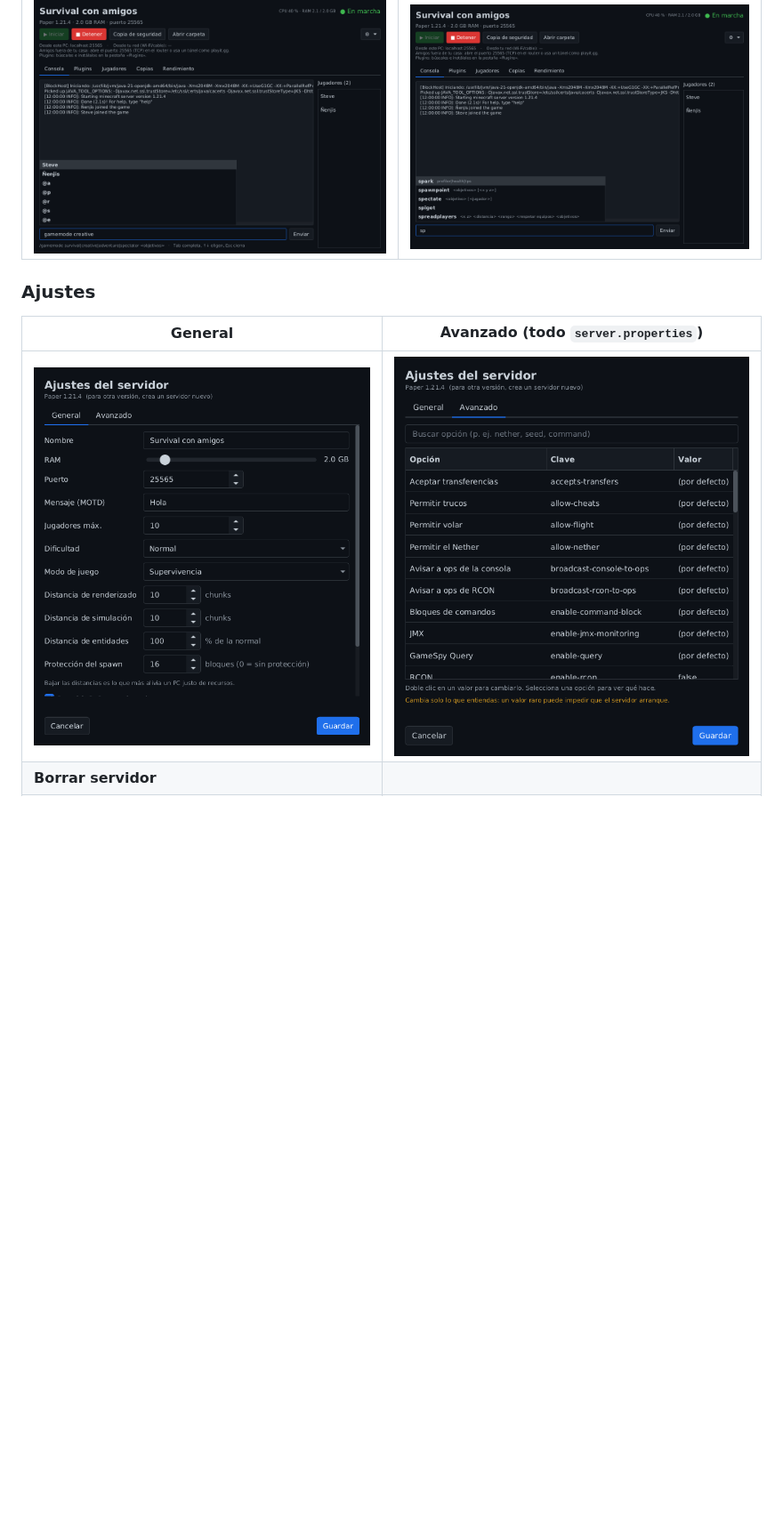
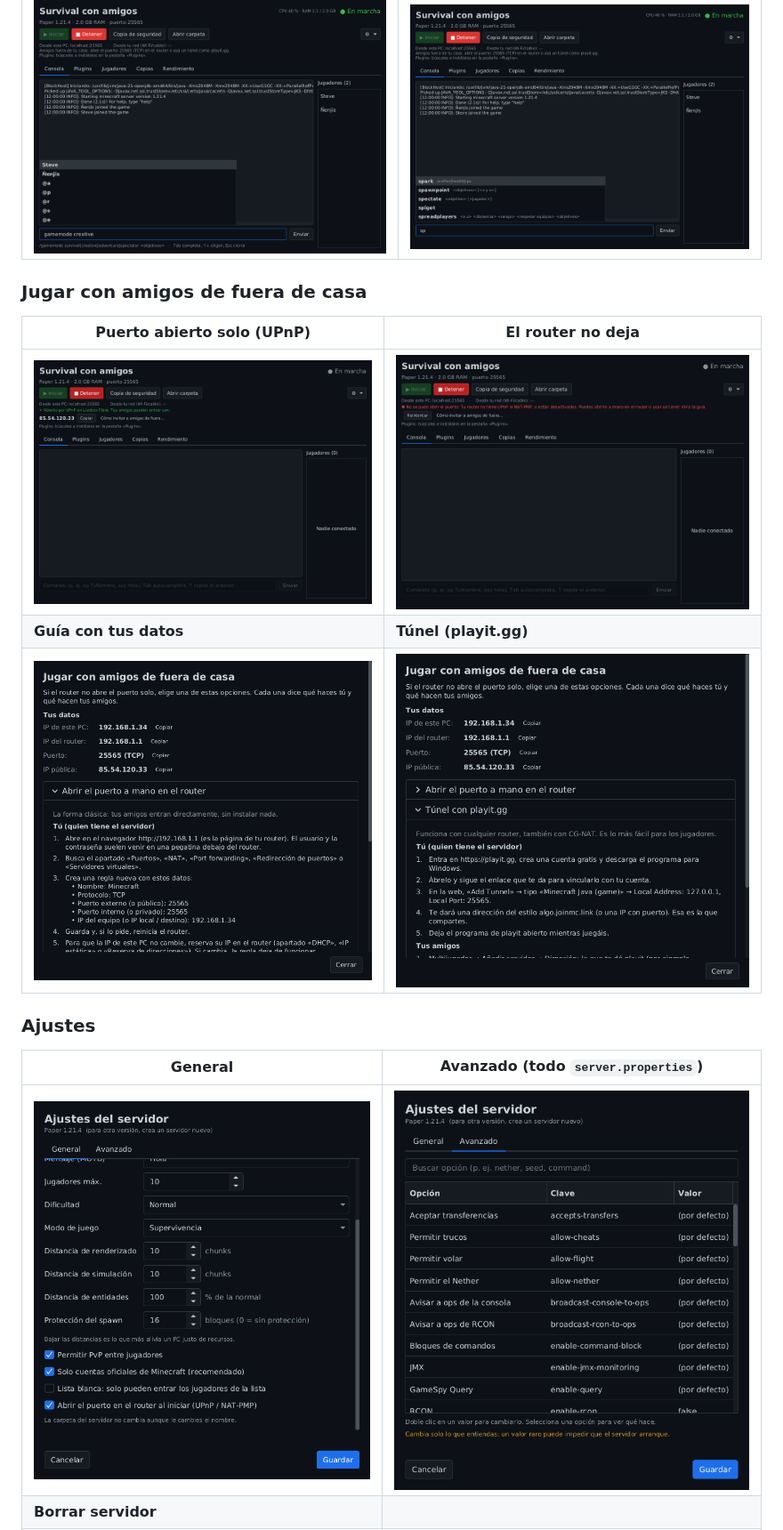
Before and after one commit to JuanAntonioMorenoMoguel/BlockHost, a Markdown page: README.md, the part around one of its changes. Shown at 89% size. GitHub-like rendering; pictures changed too: docs/screenshots/conexion-abierta.png (added), docs/screenshots/conexion-sin-upnp.png (added), docs/screenshots/editar.png; blank space fills up the shorter version.

```diff
--- a/README.md
+++ b/README.md
@@ -30,6 +30,14 @@ Consola en vivo, jugadores conectados, controles e información de conexión (im
 | **Autocompletar comandos** | **Comandos de mods y plugins** |
 | ![Autocompletar](docs/screenshots/autocompletar.png) | ![Comandos aprendidos](docs/screenshots/autocompletar-mods.png) |
 
+### Jugar con amigos de fuera de casa
+
+| Puerto abierto solo (UPnP) | El router no deja |
+|---|---|
+| ![Puerto abierto](docs/screenshots/conexion-abierta.png) | ![Sin UPnP](docs/screenshots/conexion-sin-upnp.png) |
+| **Guía con tus datos** | **Túnel (playit.gg)** |
+| ![Guía](docs/screenshots/guia-conexion.png) | ![playit](docs/screenshots/guia-playit.png) |
+
 ### Ajustes
 
 | General | Avanzado (todo `server.properties`) |
```
Also changed, not shown: other parts of README.md (+7 -1 lines), 13 other files.
